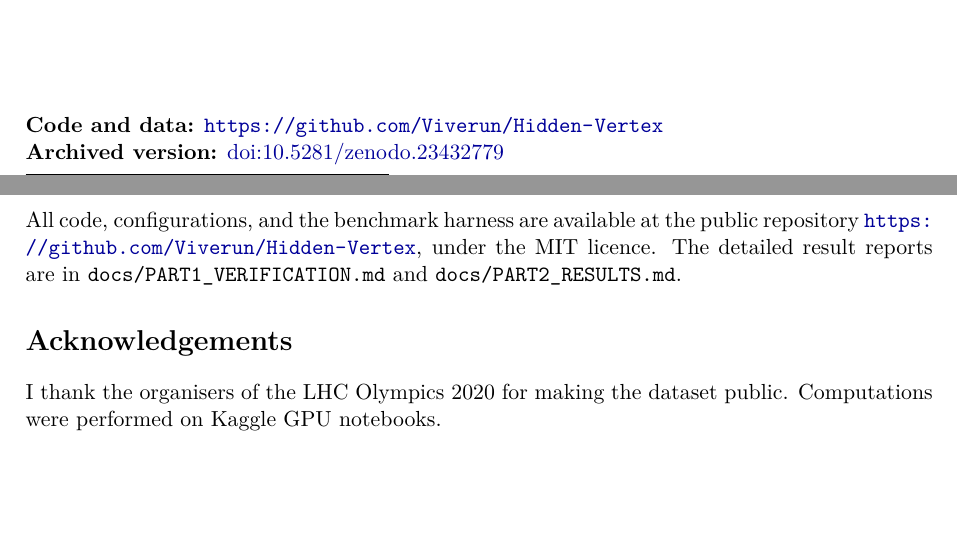
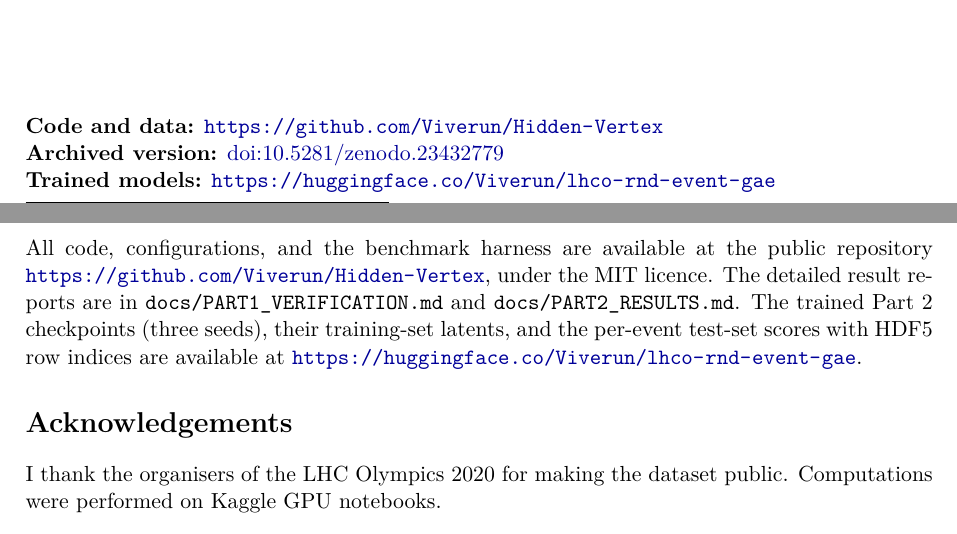
Before and after one commit to Viverun/Hidden-Vertex, a LaTeX paper (paper/main.tex): two parts of pages 1 and 6 of 7, joined at a grey line, cut so that both start at the same text, the shorter picture padded with empty space. Compiled offline with pdfLaTeX.

Commit message:
Link the trained models on Hugging Face from the README and paper

```diff
--- a/paper/main.tex
+++ b/paper/main.tex
@@ -57,7 +57,8 @@ unsupervised methods on this dataset.
 \end{center}
 \vfill
 \noindent\textbf{Code and data:} \url{https://github.com/Viverun/Hidden-Vertex}\\
-\textbf{Archived version:} \href{https://doi.org/10.5281/zenodo.23432779}{doi:10.5281/zenodo.23432779}
+\textbf{Archived version:} \href{https://doi.org/10.5281/zenodo.23432779}{doi:10.5281/zenodo.23432779}\\
+\textbf{Trained models:} \url{https://huggingface.co/Viverun/lhco-rnd-event-gae}
 \end{titlepage}
 
 \section{Introduction}
@@ -332,6 +333,9 @@ one seeds, so differences below $\sim0.02$ should not be interpreted.
 All code, configurations, and the benchmark harness are available at the public repository
 \url{https://github.com/Viverun/Hidden-Vertex}, under the MIT licence. The detailed result
 reports are in \texttt{docs/PART1\_VERIFICATION.md} and \texttt{docs/PART2\_RESULTS.md}.
+The trained Part~2 checkpoints (three seeds), their training-set latents, and the per-event
+test-set scores with HDF5 row indices are available at
+\url{https://huggingface.co/Viverun/lhco-rnd-event-gae}.
 
 \section*{Acknowledgements}
 I thank the organisers of the LHC Olympics 2020 for making the dataset public. Computations
```
Also changed, not shown: README.md.
